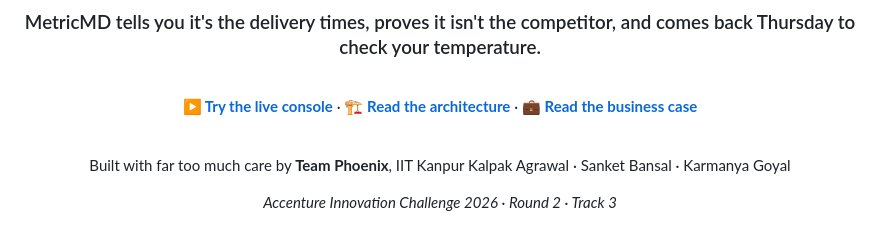
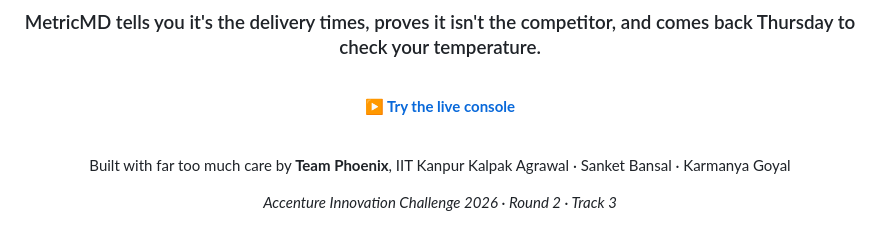
Before and after one commit to sanketbansal1/metricmd, a Markdown page: README.md, the part around the change. Drawn GitHub-style.

```diff
--- a/README.md
+++ b/README.md
@@ -556,7 +556,7 @@ Stated plainly, because a system that hides its failure modes has already lied t
 
 <br/>
 
-**[▶ Try the live console](https://metricmd.lovable.app)** · **[🏗 Read the architecture](docs/ARCHITECTURE.md)** · **[💼 Read the business case](docs/BUSINESS_PROPOSAL.md)**
+**[▶ Try the live console](https://metricmd.lovable.app)**
 
 <br/>
 
```
